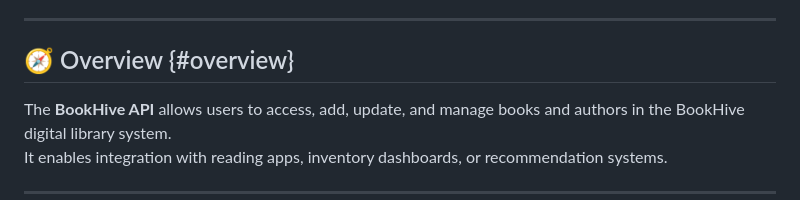
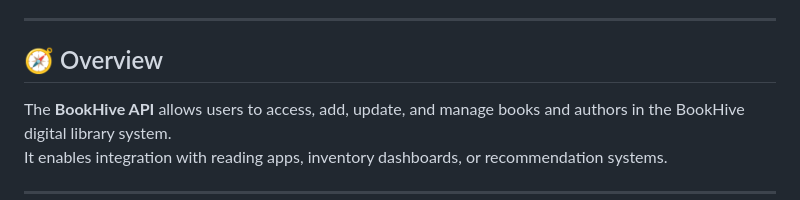
Before and after one commit to Stuti-ContentStrategist/bookhive-api-docs, a Markdown page: README.md, the part around the change. GitHub-like rendering.

```diff
--- a/README.md
+++ b/README.md
@@ -23,7 +23,7 @@
 
 ---
 
-## 🧭 Overview {#overview}
+## 🧭 Overview
 The **BookHive API** allows users to access, add, update, and manage books and authors in the BookHive digital library system.
 It enables integration with reading apps, inventory dashboards, or recommendation systems.
 
```
